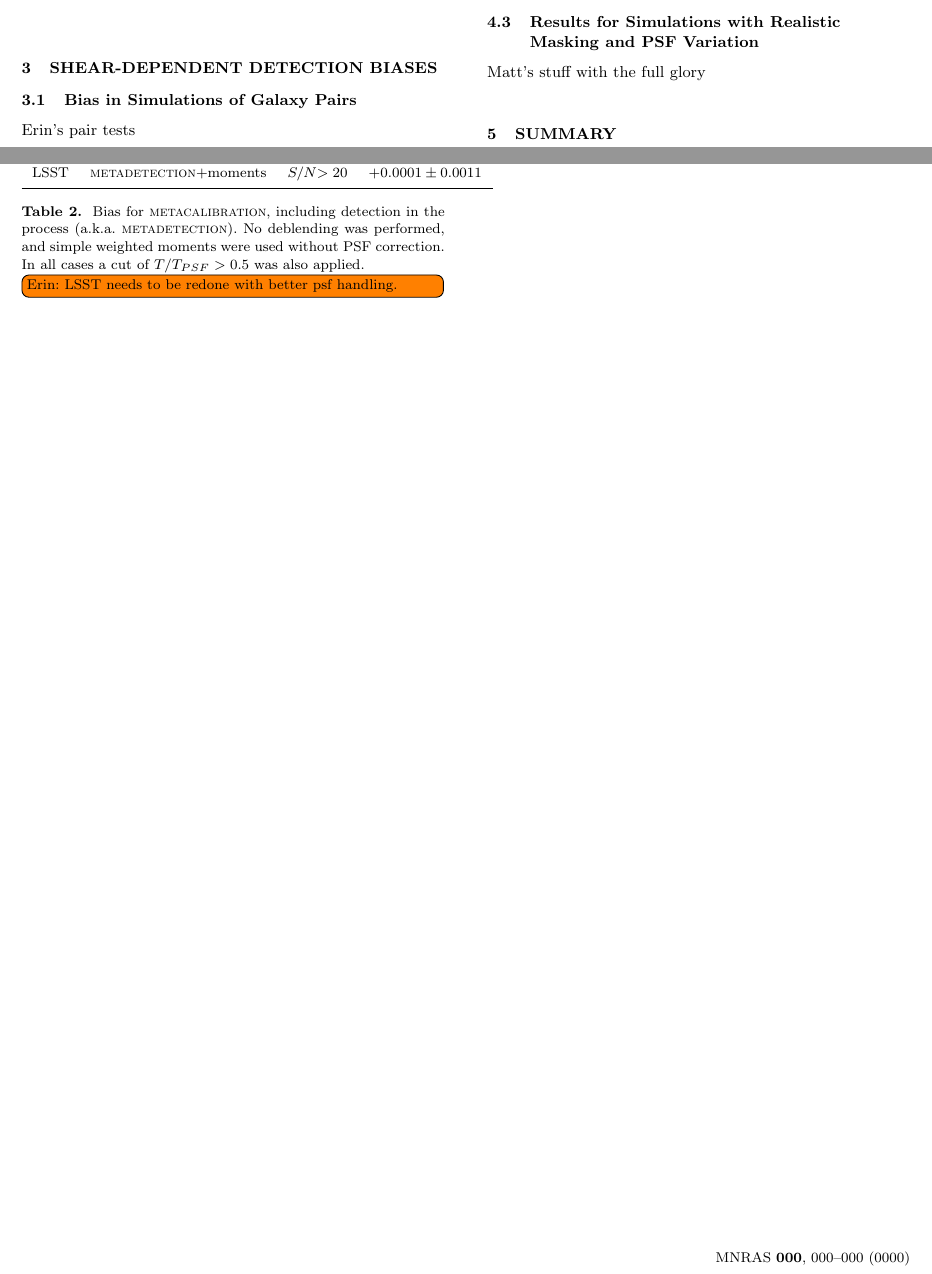
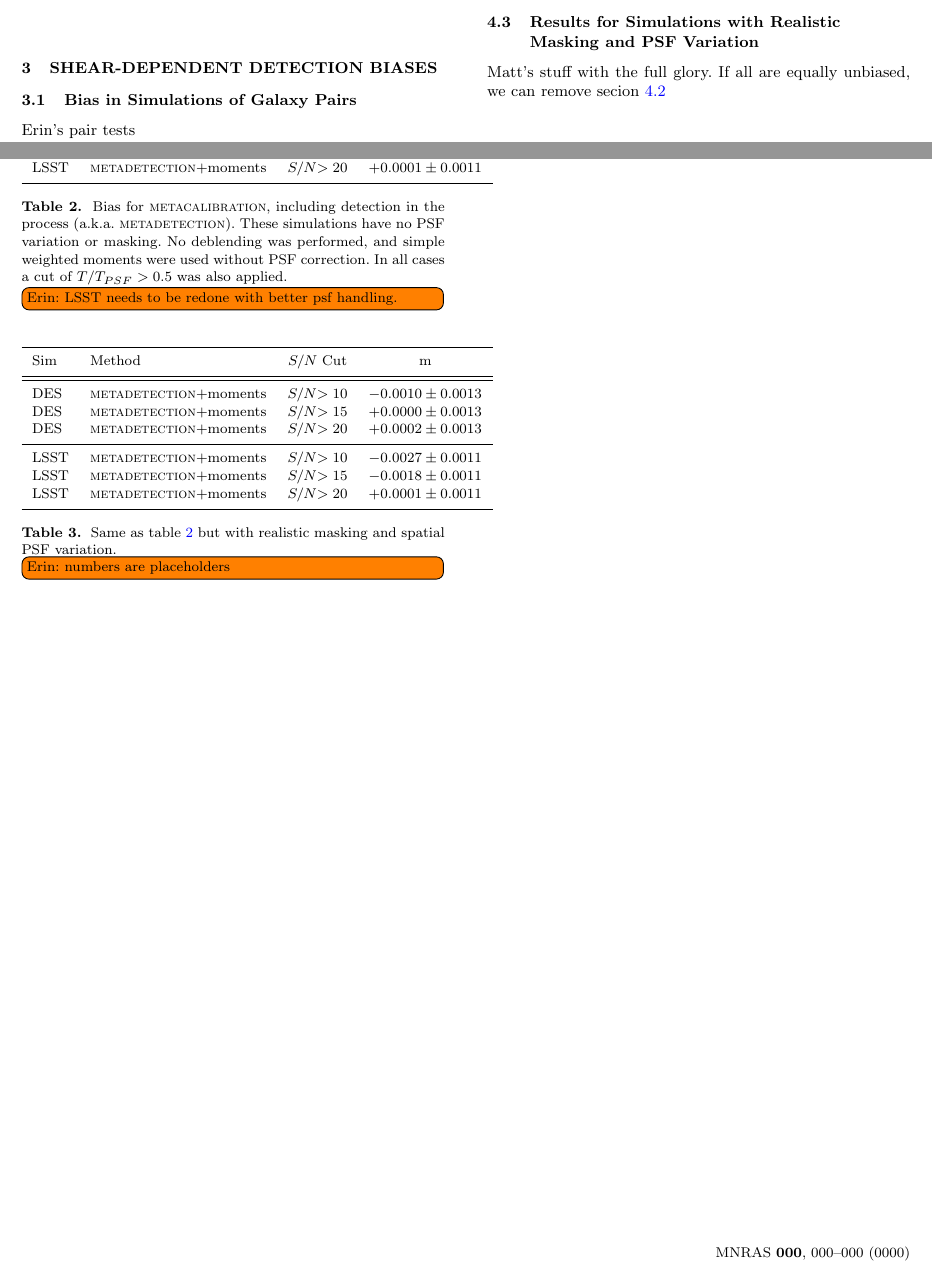
Before and after one commit to esheldon/metadetect-paper, a LaTeX paper (mdet.tex): two parts of pages 1 and 2 of 2, joined at a grey line, cut so that both start at the same text. Compiled offline with pdfLaTeX; a LaTeX package or settings file that is missing is left out.

Commit message:
add table for matt's stuff

```diff
--- a/mdet.tex
+++ b/mdet.tex
@@ -150,11 +151,12 @@ psf variation or masking
     \end{tabular}
 
     \caption{
-        Bias for \mcal, including detection in the process (a.k.a. \mdet).  No
+        Bias for \mcal, including detection in the process (a.k.a. \mdet).  These
+        simulations have no PSF variation or masking.  No
         deblending was performed, and simple weighted moments were used
         without PSF correction.  In all cases a cut of $T/T_{PSF} > 0.5$ was
         also applied.  \ess{LSST needs to be redone with better
-        psf handling.  } \label{tab:mdet}
+        psf handling.  } \label{tab:mdet:constpsf}
     }
 
 \end{table}
@@ -162,8 +164,37 @@ psf variation or masking
 
 
 \subsection{Results for Simulations with Realistic Masking and PSF Variation}
+\label{sec:res:varpsf}
 
-Matt's stuff with the full glory
+Matt's stuff with the full glory.  If all are equally unbiased, we can remove
+secion \ref{sec:res:constpsf}
+
+\begin{table}
+    \centering
+    \begin{tabular}{|l|l|c|c|}
+        \hline
+        Sim & Method         & \snr\ Cut & m             \\
+        \hline
+        \hline
+        DES & \mdet+moments & \snr$ > 10$ & $-0.0010 \pm 0.0013$  \\
+        DES & \mdet+moments & \snr$ > 15$ & $+0.0000 \pm 0.0013$  \\
+        DES & \mdet+moments & \snr$ > 20$ & $+0.0002 \pm 0.0013$  \\
+        \hline
+        LSST  & \mdet+moments & \snr$ > 10$ & $-0.0027 \pm 0.0011$  \\
+        LSST  & \mdet+moments & \snr$ > 15$ & $-0.0018 \pm 0.0011$  \\
+        LSST  & \mdet+moments & \snr$ > 20$ & $+0.0001 \pm 0.0011$  \\
+        \hline
+
+
+    \end{tabular}
+
+    \caption{
+        Same as table \ref{tab:mdet:constpsf} but with realistic masking and
+        spatial PSF variation.  \ess{numbers are placeholders} \label{tab:mdet:varpsf}
+    }
+
+\end{table}
+
 
 \section{Summary}
 blah
```
Also changed, not shown: mdet.tex (1 more changed lines).
